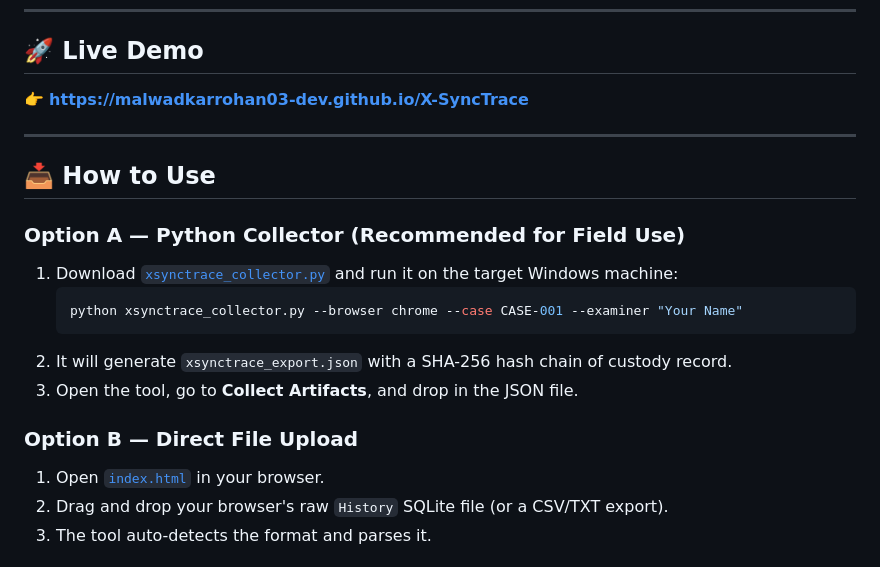
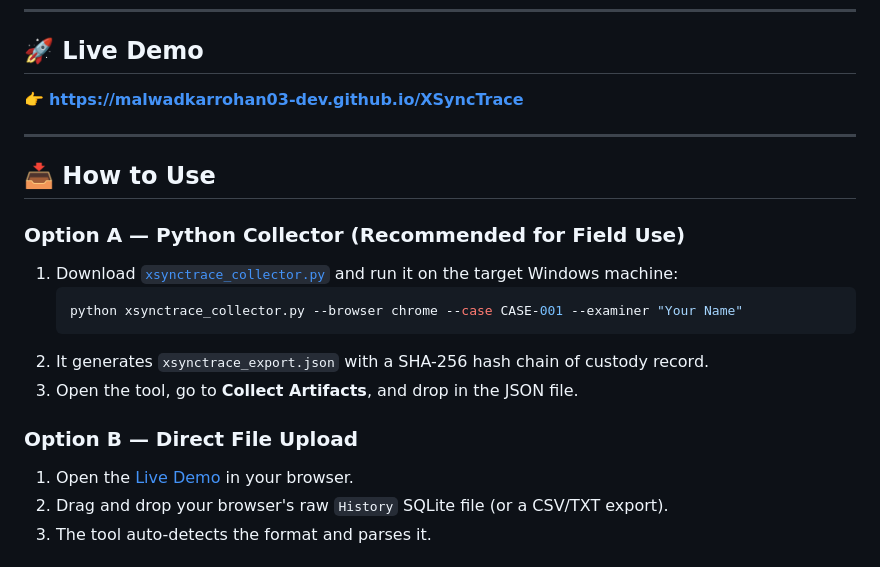
Before and after one commit to malwadkarrohan03-dev/X---SyncTrace, a Markdown page: README.md, the part around one of its changes. GitHub-like rendering.

Commit message:
Fix links and improve README content
Updated links and descriptions for clarity and accuracy.

````diff
--- a/README.md
+++ b/README.md
@@ -31,7 +33,7 @@
 
 ## 🚀 Live Demo
 
-👉 **[https://malwadkarrohan03-dev.github.io/X-SyncTrace](https://malwadkarrohan03-dev.github.io/X-SyncTrace)**
+👉 **[https://malwadkarrohan03-dev.github.io/XSyncTrace](https://malwadkarrohan03-dev.github.io/XSyncTrace)**
 
 ---
 
@@ -42,11 +44,11 @@
    ```bash
    python xsynctrace_collector.py --browser chrome --case CASE-001 --examiner "Your Name"
    ```
-2. It will generate `xsynctrace_export.json` with a SHA-256 hash chain of custody record.
+2. It generates `xsynctrace_export.json` with a SHA-256 hash chain of custody record.
 3. Open the tool, go to **Collect Artifacts**, and drop in the JSON file.
 
 ### Option B — Direct File Upload
-1. Open [`index.html`](index.html) in your browser.
+1. Open the [Live Demo](https://malwadkarrohan03-dev.github.io/XSyncTrace) in your browser.
 2. Drag and drop your browser's raw `History` SQLite file (or a CSV/TXT export).
 3. The tool auto-detects the format and parses it.
 
````
Also changed, not shown: other parts of README.md (+6 -3 lines).
